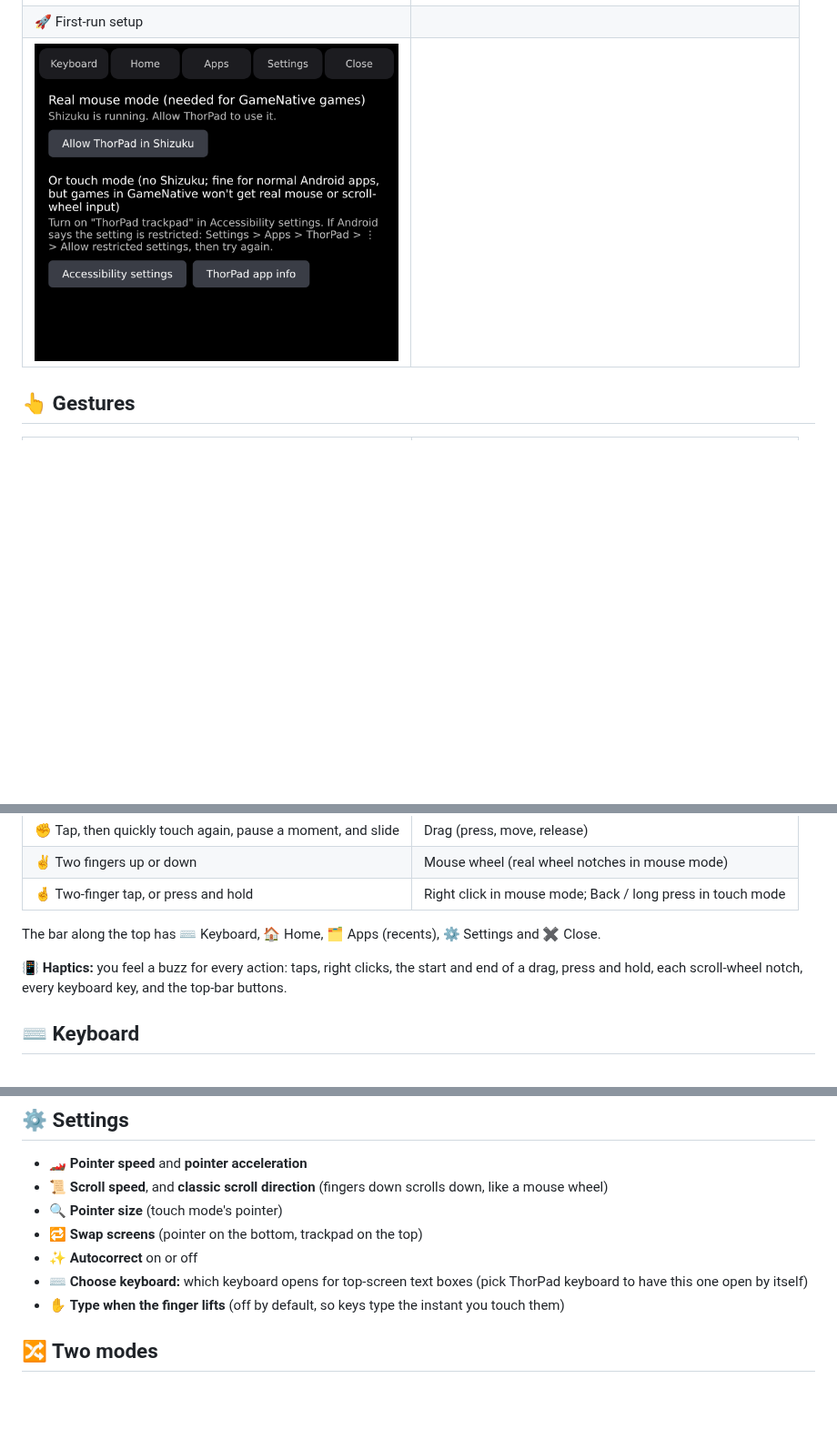
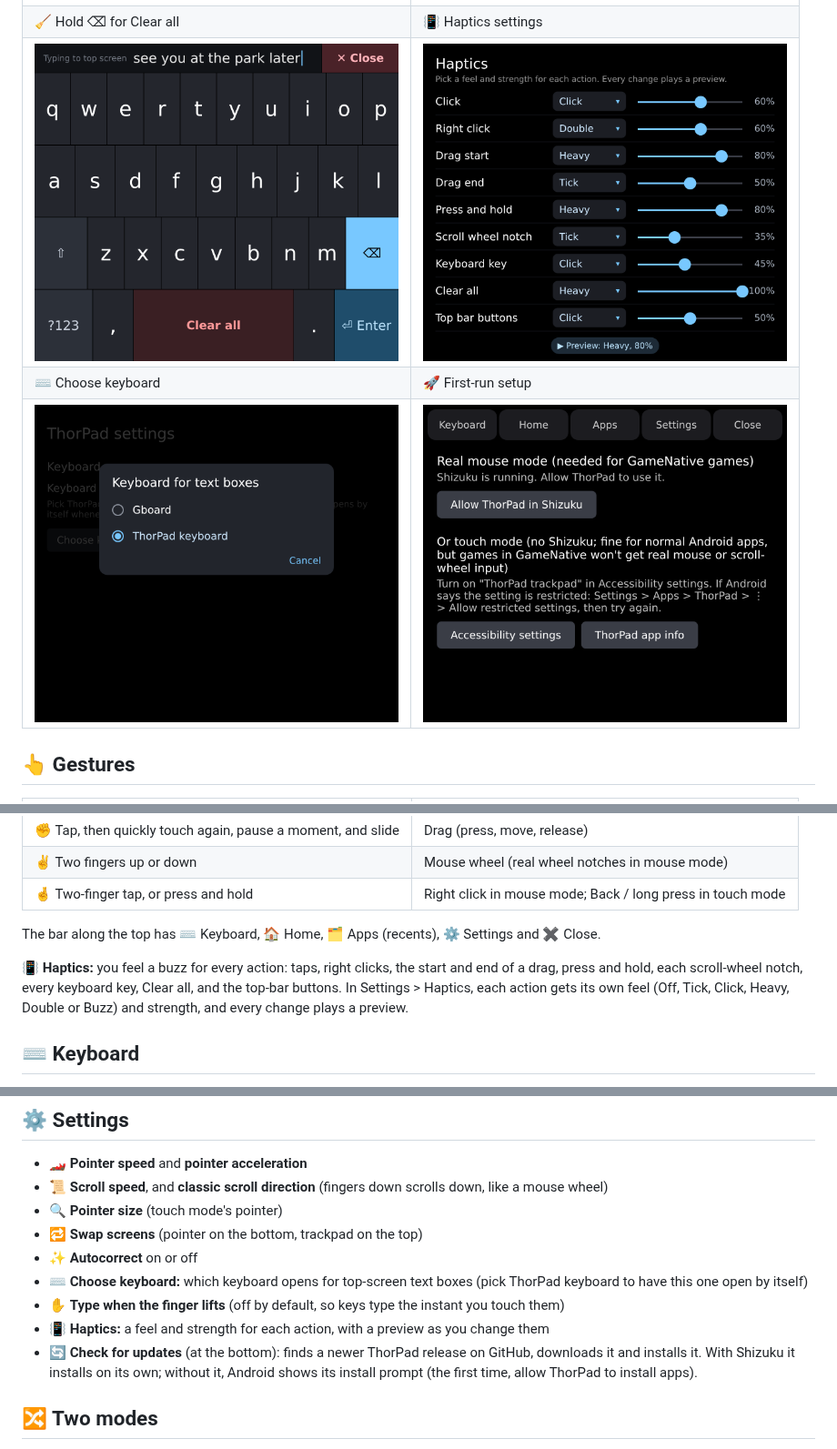
Before and after one commit to ajhockey88/ThorPad, a Markdown page: README.md, 3 parts joined by grey strips. Shown at 91% size. Drawn GitHub-style; pictures changed too: docs/screenshots/choose-keyboard.png (added), docs/screenshots/clear-all.png (added), docs/screenshots/haptics.png (added); blank space fills up the shorter version.

```diff
--- a/README.md
+++ b/README.md
@@ -17,8 +17,10 @@ Everything happens on the Thor's bottom screen (1240 × 1080).
 | <img src="docs/screenshots/trackpad.png" width="400" alt="Trackpad screen"> | <img src="docs/screenshots/keyboard.png" width="400" alt="Keyboard with an autocorrect suggestion"> |
 | 🔣 Numbers and symbols | ⚙️ Settings |
 | <img src="docs/screenshots/symbols.png" width="400" alt="Symbols keyboard"> | <img src="docs/screenshots/settings.png" width="400" alt="Settings screen"> |
-| 🚀 First-run setup | |
-| <img src="docs/screenshots/setup.png" width="400" alt="Setup screen"> | |
+| 🧹 Hold ⌫ for Clear all | 📳 Haptics settings |
+| <img src="docs/screenshots/clear-all.png" width="400" alt="Keyboard with backspace held and the red Clear all key"> | <img src="docs/screenshots/haptics.png" width="400" alt="Haptics settings"> |
+| ⌨️ Choose keyboard | 🚀 First-run setup |
+| <img src="docs/screenshots/choose-keyboard.png" width="400" alt="Choosing ThorPad keyboard"> | <img src="docs/screenshots/setup.png" width="400" alt="Setup screen"> |
 
 ## 👆 Gestures
 
@@ -33,7 +35,9 @@ Everything happens on the Thor's bottom screen (1240 × 1080).
 The bar along the top has ⌨️ Keyboard, 🏠 Home, 🗂️ Apps (recents), ⚙️ Settings and ✖️ Close.
 
 📳 **Haptics:** you feel a buzz for every action: taps, right clicks, the start and end of a drag,
-press and hold, each scroll-wheel notch, every keyboard key, and the top-bar buttons.
+press and hold, each scroll-wheel notch, every keyboard key, Clear all, and the top-bar buttons.
+In Settings > Haptics, each action gets its own feel (Off, Tick, Click, Heavy, Double or Buzz) and
+strength, and every change plays a preview.
 
 ## ⌨️ Keyboard
 
@@ -68,6 +72,10 @@ only a hairline between them, so the whole screen can be tapped. **✕ Close** r
 - ✨ **Autocorrect** on or off
 - ⌨️ **Choose keyboard:** which keyboard opens for top-screen text boxes (pick ThorPad keyboard to have this one open by itself)
 - ✋ **Type when the finger lifts** (off by default, so keys type the instant you touch them)
+- 📳 **Haptics:** a feel and strength for each action, with a preview as you change them
+- 🔄 **Check for updates** (at the bottom): finds a newer ThorPad release on GitHub, downloads it
+  and installs it. With Shizuku it installs on its own; without it, Android shows its install prompt
+  (the first time, allow ThorPad to install apps).
 
 ## 🔀 Two modes
 
```
Also changed, not shown: other parts of README.md (+2 -1 lines), 8 other files.
